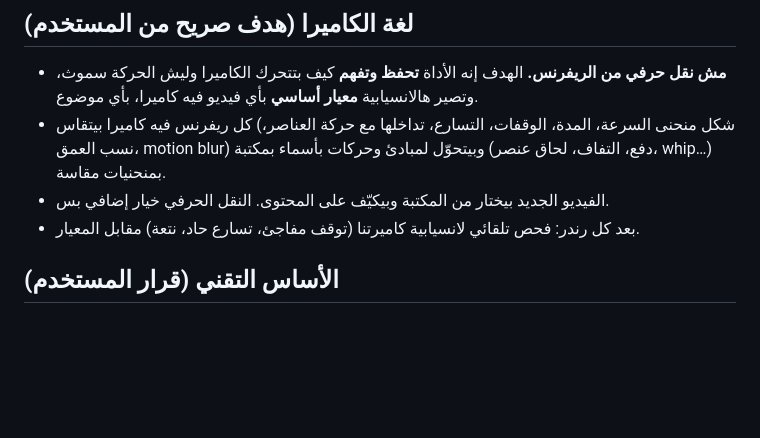
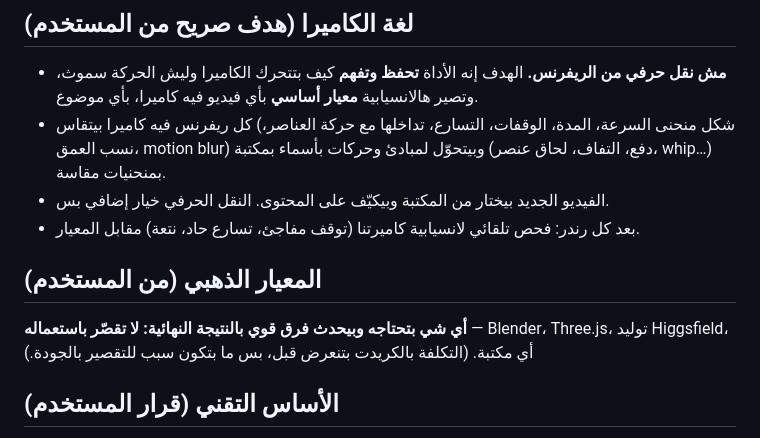
Before and after one commit to freeeepalestineeee93-art/claude-workspace, a Markdown page: docs/VISION.md, the part around the change. Rendered like a GitHub page; blank space fills up the shorter version.

Commit message:
VISION: golden rule - use whatever makes a strong difference (Blender, 3D, generation)
Co-Authored-By: Claude Opus 5.5 <noreply@anthropic.com>
Claude-Session: https://claude.ai/code/session_019ojT4wEy7YUyGaP4MLUPL1

```diff
--- a/docs/VISION.md
+++ b/docs/VISION.md
@@ -31,6 +31,9 @@
 - كل ريفرنس فيه كاميرا بيتقاس (شكل منحنى السرعة، المدة، الوقفات، التسارع، تداخلها مع حركة العناصر، نسب العمق، motion blur) وبيتحوّل لمبادئ وحركات بأسماء بمكتبة (دفع، التفاف، لحاق عنصر، whip…) بمنحنيات مقاسة.
 - الفيديو الجديد بيختار من المكتبة وبيكيّف على المحتوى. النقل الحرفي خيار إضافي بس.
 - بعد كل رندر: فحص تلقائي لانسيابية كاميرتنا (توقف مفاجئ، تسارع حاد، نتعة) مقابل المعيار.
+
+## المعيار الذهبي (من المستخدم)
+**أي شي بتحتاجه وبيحدث فرق قوي بالنتيجة النهائية: لا تقصّر باستعماله** — Blender، Three.js، توليد Higgsfield، أي مكتبة. (التكلفة بالكريدت بتنعرض قبل، بس ما بتكون سبب للتقصير بالجودة.)
 
 ## الأساس التقني (قرار المستخدم)
 - **Remotion + شغلنا**: Remotion للرندر والمكوّنات، وفوقه قواعدنا وفحوصاتنا وتحليل المراجع والصوت والنص العربي (`docs/remotion.md`). المحرك القديم (`engine/`) بيضل شغال للمشاريع القديمة.
```
